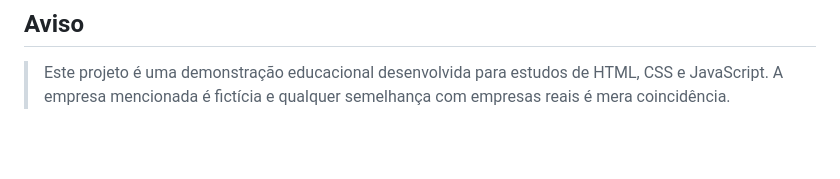
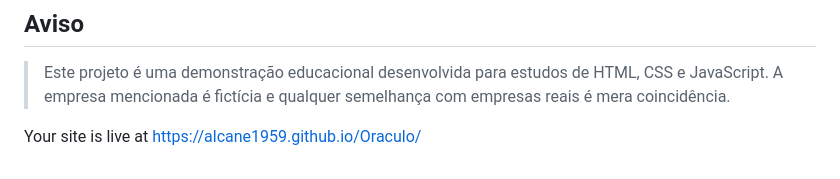
Before and after one commit to alcane1959/Oraculo, a Markdown page: README.md, the part around the change. Drawn GitHub-style; blank space fills up the shorter version.

Commit message:
Add live site URL to README
Added live site link to the README.

```diff
--- a/README.md
+++ b/README.md
@@ -192,3 +192,5 @@ Atualizações no projeto podem exigir a atualização da versão do cache do se
 ## Aviso
 
 > Este projeto é uma demonstração educacional desenvolvida para estudos de HTML, CSS e JavaScript. A empresa mencionada é fictícia e qualquer semelhança com empresas reais é mera coincidência.
+
+Your site is live at https://alcane1959.github.io/Oraculo/
```
